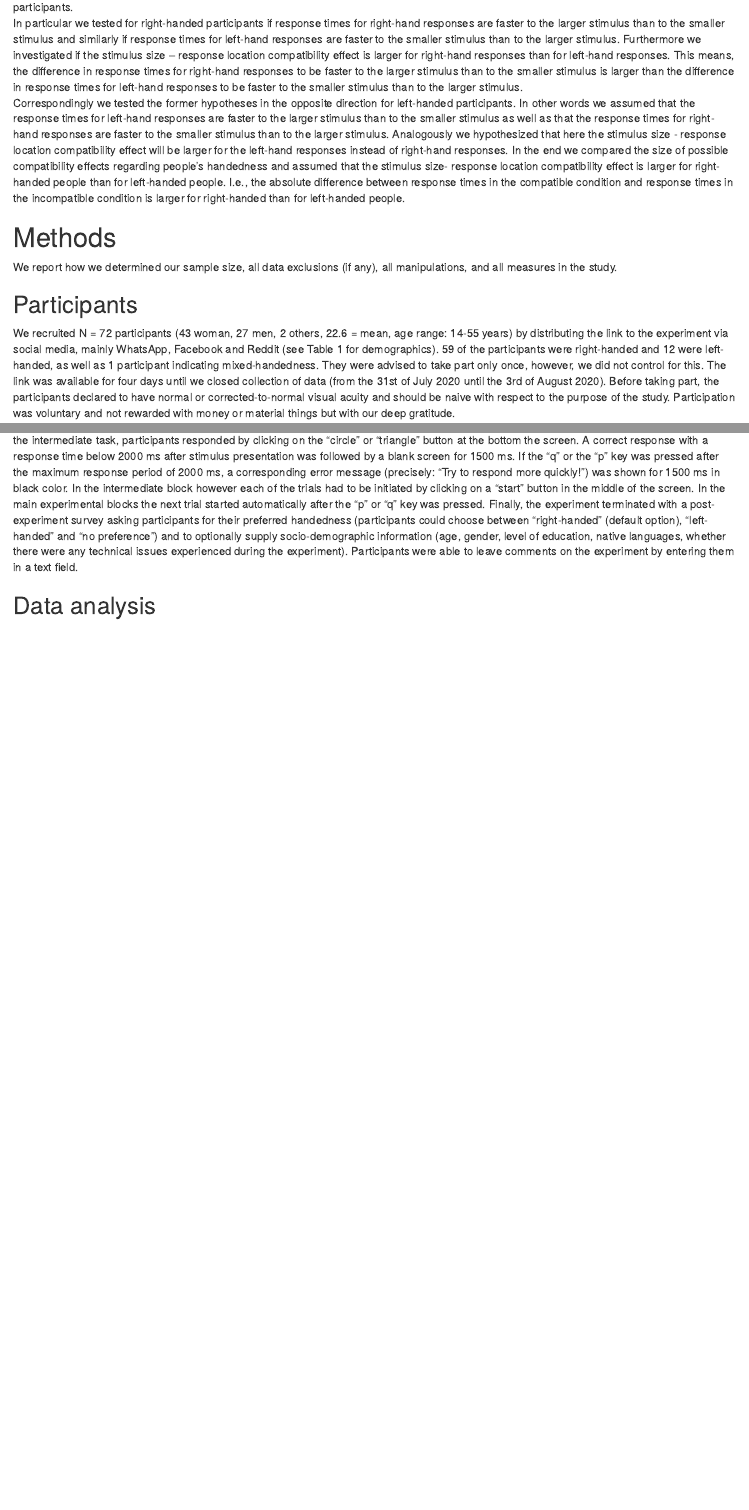
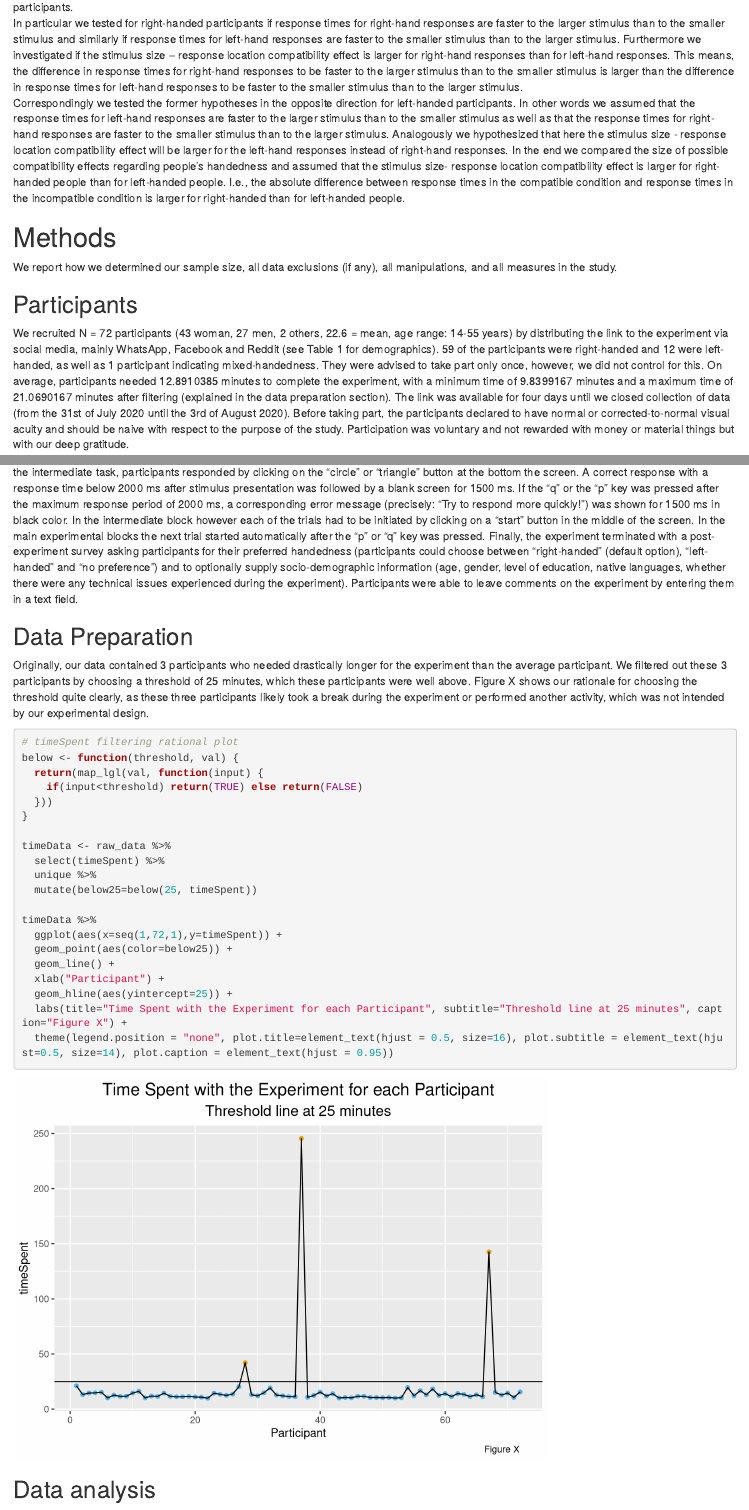
Before and after one commit to Group1XPLab2020/Size_and_Space_exp1_magpie_Replication, an R Markdown document (writing/03_termPaper/APA_Template.Rmd): the page in a window 1100 px wide, from 1450 px down, and a second part further down, joined at a grey line. Rendered offline with R 4.5, knitr and Pandoc, with nearby package versions; some code elsewhere in the file could not run offline; a font, style sheet, LaTeX package, included part or bibliography that could not be used is replaced or left out.

Commit message:
Added time spent rationale to data preparation and mean time spent to participant section.

````diff
--- a/writing/03_termPaper/APA_Template.Rmd
+++ b/writing/03_termPaper/APA_Template.Rmd
@@ -161,7 +184,7 @@ handedness_summary <- raw_data %>%
 
 ## Participants
 
-We recruited N = `r n` participants (`r gender_summary$female` woman, `r gender_summary$male` men, `r gender_summary$other` others, `r age_summary$meanAge` = mean, age range: `r age_summary$minAge`-`r age_summary$maxAge` years) by distributing the link to the experiment via social media, mainly WhatsApp, Facebook and Reddit (see Table 1 for demographics). `r handedness_summary$"right-handed"` of the participants were right-handed and `r handedness_summary$"left-handed"` were left-handed, as well as `r handedness_summary$"mixed-handedness"` participant indicating mixed-handedness. They were advised to take part only once, however, we did not control for this. The link was available for four days until we closed collection of data (from the 31st of July 2020 until the 3rd of August 2020). Before taking part, the participants declared to have normal or corrected-to-normal visual acuity and should be naive with respect to the purpose of the study. Participation was voluntary and not rewarded with money or material things but with our deep gratitude.
+We recruited N = `r n` participants (`r gender_summary$female` woman, `r gender_summary$male` men, `r gender_summary$other` others, `r age_summary$meanAge` = mean, age range: `r age_summary$minAge`-`r age_summary$maxAge` years) by distributing the link to the experiment via social media, mainly WhatsApp, Facebook and Reddit (see Table 1 for demographics). `r handedness_summary$"right-handed"` of the participants were right-handed and `r handedness_summary$"left-handed"` were left-handed, as well as `r handedness_summary$"mixed-handedness"` participant indicating mixed-handedness. They were advised to take part only once, however, we did not control for this. On average, participants needed `r timeSpent_filtered_summary$meanTimeSpent` minutes to complete the experiment, with a minimum time of `r timeSpent_filtered_summary$minTimeSpent` minutes and a maximum time of `r timeSpent_filtered_summary$maxTimeSpent` minutes after filtering (explained in the data preparation section). The link was available for four days until we closed collection of data (from the 31st of July 2020 until the 3rd of August 2020). Before taking part, the participants declared to have normal or corrected-to-normal visual acuity and should be naive with respect to the purpose of the study. Participation was voluntary and not rewarded with money or material things but with our deep gratitude.
 
 ## Material
 
@@ -184,6 +207,33 @@ The order in which individual trials are presented in the training and experimen
 <br>
 All experimental trials were structured as follows. Each trial started with the presentation of a fixation point (a small black "x" sign) for 1000 ms in the center of the screen. Afterwards one of the two stimulus objects were displayed until a keypress (experimental blocks) or button click (intermediate block) occurred. In the experimental blocks, participants responded by pressing the left “q” key or the right “p” key on their keyboard. Participants should operate the left key (“q”) with the index finger of their left hand and the right key (“p”) with the index finger of their right hand. In the intermediate task, participants responded by clicking on the “circle” or “triangle” button at the bottom the screen. A correct response with a response time below 2000 ms after stimulus presentation was followed by a blank screen for 1500 ms. If the “q” or the “p” key was pressed after the maximum response period of 2000 ms, a corresponding error message (precisely: “Try to respond more quickly!”) was shown for 1500 ms in black color. In the intermediate block however each of the trials had to be initiated by clicking on a "start" button in the middle of the screen. In the main experimental blocks the next trial started automatically after the "p" or "q" key was pressed. Finally, the experiment terminated with a post-experiment survey asking participants for their preferred handedness (participants could choose between “right-handed” (default option), “left-handed” and “no preference”) and to optionally supply socio-demographic information (age, gender, level of education, native languages, whether there were any technical issues experienced during the experiment). Participants were able to leave comments on the experiment by entering them in a text field.
 
+## Data Preparation
+
+Originally, our data contained 3 participants who needed drastically longer for the experiment than the average participant. We filtered out these 3 participants by choosing a threshold of 25 minutes, which these participants were well above. Figure X shows our rationale for choosing the threshold quite clearly, as these three participants likely took a break during the experiment or performed another activity, which was not intended by our experimental design.
+
+```{r}
+# timeSpent filtering rational plot
+below <- function(threshold, val) {
+  return(map_lgl(val, function(input) {
+    if(input<threshold) return(TRUE) else return(FALSE)
+  }))
+}
+
+timeData <- raw_data %>%
+  select(timeSpent) %>%
+  unique %>%
+  mutate(below25=below(25, timeSpent))
+
+timeData %>%
+  ggplot(aes(x=seq(1,72,1),y=timeSpent)) +
+  geom_point(aes(color=below25)) +
+  geom_line() +
+  xlab("Participant") +
+  geom_hline(aes(yintercept=25)) +
+  labs(title="Time Spent with the Experiment for each Participant", subtitle="Threshold line at 25 minutes", caption="Figure X") +
+  theme(legend.position = "none", plot.title=element_text(hjust = 0.5, size=16), plot.subtitle = element_text(hjust=0.5, size=14), plot.caption = element_text(hjust = 0.95))
+```
+
 ## Data analysis
 We used `r cite_r("r-references.bib")` for all our analyses.
 
````
Also changed, not shown: writing/03_termPaper/APA_Template.pdf, writing/03_termPaper/APA_Template.Rmd (23 more changed lines).
